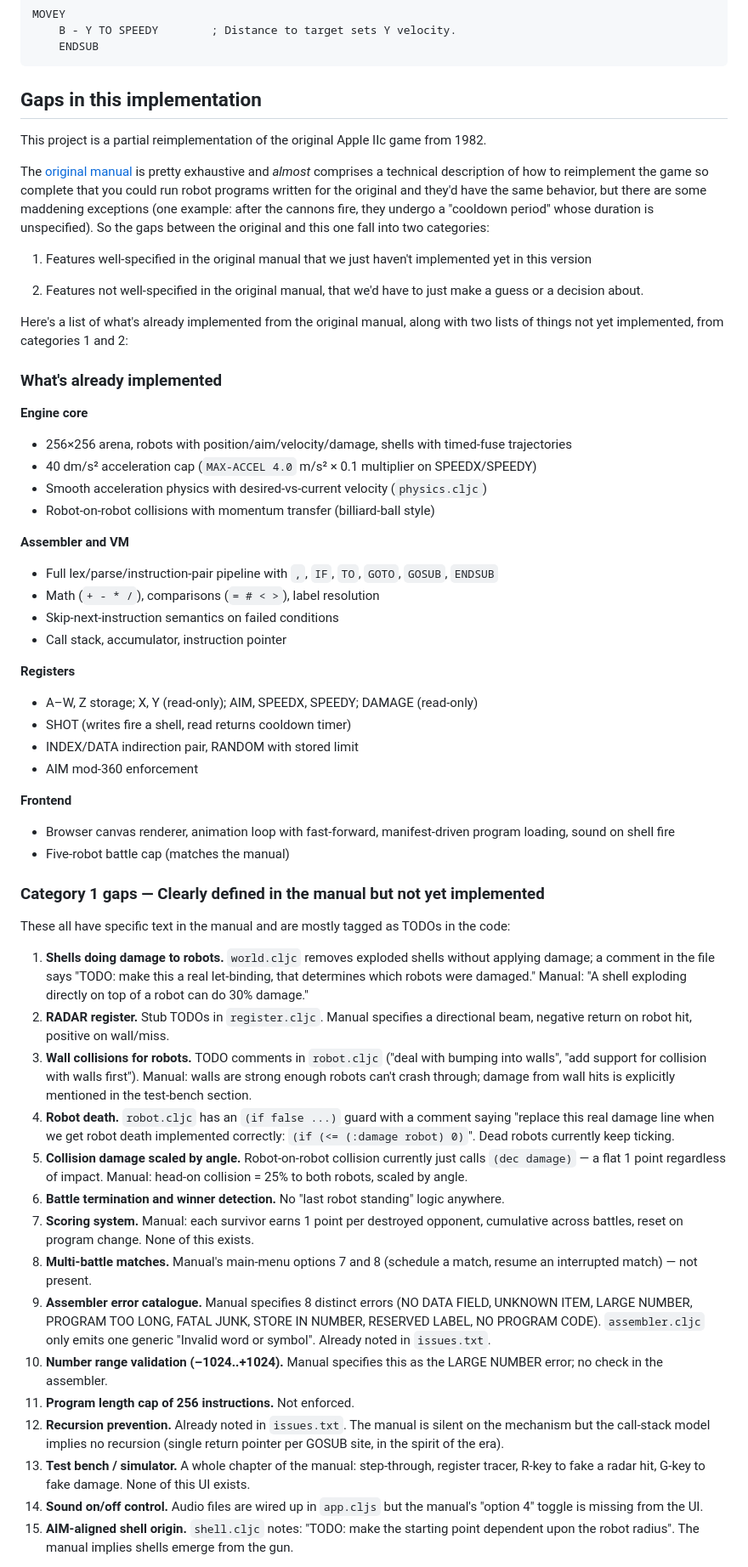
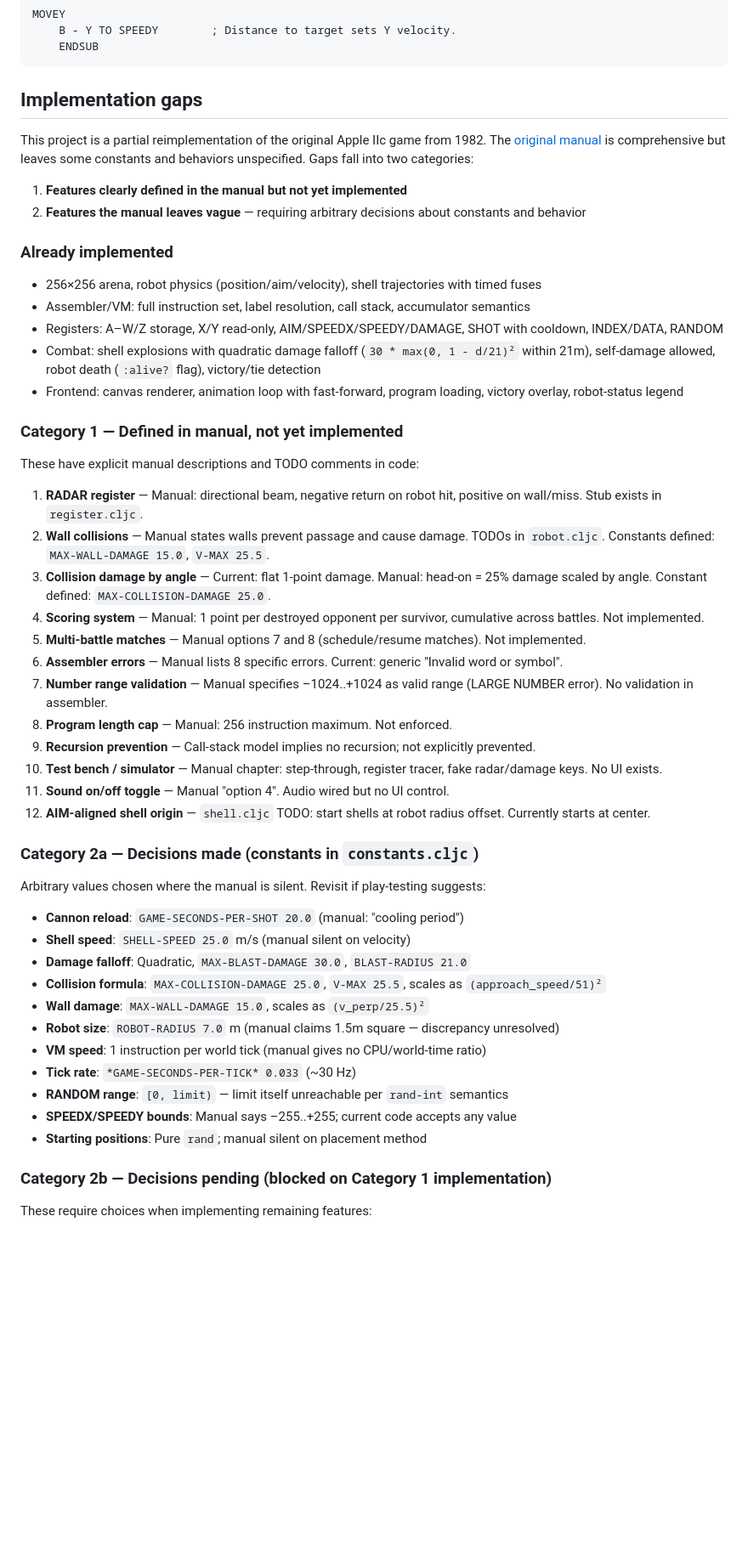
Before and after one commit to richardharrington/robotwar, a Markdown page: README.md, the part around one of its changes. Shown at 85% size. Drawn GitHub-style; blank space fills up the shorter version.

````diff
--- a/README.md
+++ b/README.md
@@ -151,59 +151,55 @@ MOVEY
     ENDSUB
 ```
 
-## Gaps in this implementation
+## Implementation gaps
 
-This project is a partial reimplementation of the original Apple IIc game from 1982.
+This project is a partial reimplementation of the original Apple IIc game from 1982. The [original manual](resources/manual.txt) is comprehensive but leaves some constants and behaviors unspecified. Gaps fall into two categories:
 
-The [original manual](resources/manual.txt) is pretty exhaustive and _almost_ comprises a technical description of how to reimplement the game so complete that you could run robot programs written for the original and they'd have the same behavior, but there are some maddening exceptions (one example: after the cannons fire, they undergo a "cooldown period" whose duration is unspecified). So the gaps between the original and this one fall into two categories:
+1. **Features clearly defined in the manual but not yet implemented**
+2. **Features the manual leaves vague** — requiring arbitrary decisions about constants and behavior
 
-1. Features well-specified in the original manual that we just haven't implemented yet in this version
+### Already implemented
 
-2. Features not well-specified in the original manual, that we'd  have to just make a guess or a decision about.
+- 256×256 arena, robot physics (position/aim/velocity), shell trajectories with timed fuses
+- Assembler/VM: full instruction set, label resolution, call stack, accumulator semantics
+- Registers: A–W/Z storage, X/Y read-only, AIM/SPEEDX/SPEEDY/DAMAGE, SHOT with cooldown, INDEX/DATA, RANDOM
+- Combat: shell explosions with quadratic damage falloff (`30 * max(0, 1 - d/21)²` within 21m), self-damage allowed, robot death (`:alive?` flag), victory/tie detection
+- Frontend: canvas renderer, animation loop with fast-forward, program loading, victory overlay, robot-status legend
 
-Here's a list of what's already implemented from the original manual, along with two lists of things not yet implemented, from categories 1 and 2:
+### Category 1 — Defined in manual, not yet implemented
 
-### What's already implemented
+These have explicit manual descriptions and TODO comments in code:
 
-**Engine core**
-- 256×256 arena, robots with position/aim/velocity/damage, shells with timed-fuse trajectories
-- 40 dm/s² acceleration cap (`MAX-ACCEL 4.0` m/s² × 0.1 multiplier on SPEEDX/SPEEDY)
-- Smooth acceleration physics with desired-vs-current velocity (`physics.cljc`)
-- Robot-on-robot collisions with momentum transfer (billiard-ball style)
+1. **RADAR register** — Manual: directional beam, negative return on robot hit, positive on wall/miss. Stub exists in `register.cljc`.
+2. **Wall collisions** — Manual states walls prevent passage and cause damage. TODOs in `robot.cljc`. Constants defined: `MAX-WALL-DAMAGE 15.0`, `V-MAX 25.5`.
+3. **Collision damage by angle** — Current: flat 1-point damage. Manual: head-on = 25% damage scaled by angle. Constant defined: `MAX-COLLISION-DAMAGE 25.0`.
+4. **Scoring system** — Manual: 1 point per destroyed opponent per survivor, cumulative across battles. Not implemented.
+5. **Multi-battle matches** — Manual options 7 and 8 (schedule/resume matches). Not implemented.
+6. **Assembler errors** — Manual lists 8 specific errors. Current: generic "Invalid word or symbol".
+7. **Number range validation** — Manual specifies –1024..+1024 as valid range (LARGE NUMBER error). No validation in assembler.
+8. **Program length cap** — Manual: 256 instruction maximum. Not enforced.
+9. **Recursion prevention** — Call-stack model implies no recursion; not explicitly prevented.
+10. **Test bench / simulator** — Manual chapter: step-through, register tracer, fake radar/damage keys. No UI exists.
+11. **Sound on/off toggle** — Manual "option 4". Audio wired but no UI control.
+12. **AIM-aligned shell origin** — `shell.cljc` TODO: start shells at robot radius offset. Currently starts at center.
 
-**Assembler and VM**
-- Full lex/parse/instruction-pair pipeline with `,`, `IF`, `TO`, `GOTO`, `GOSUB`, `ENDSUB`
-- Math (`+ - * /`), comparisons (`= # < >`), label resolution
-- Skip-next-instruction semantics on failed conditions
-- Call stack, accumulator, instruction pointer
+### Category 2a — Decisions made (constants in `constants.cljc`)
 
-**Registers**
-- A–W, Z storage; X, Y (read-only); AIM, SPEEDX, SPEEDY; DAMAGE (read-only)
-- SHOT (writes fire a shell, read returns cooldown timer)
-- INDEX/DATA indirection pair, RANDOM with stored limit
-- AIM mod-360 enforcement
+Arbitrary values chosen where the manual is silent. Revisit if play-testing suggests:
 
-**Frontend**
-- Browser canvas renderer, animation loop with fast-forward, manifest-driven program loading, sound on shell fire
-- Five-robot battle cap (matches the manual)
+- **Cannon reload**: `GAME-SECONDS-PER-SHOT 20.0` (manual: "cooling period")
+- **Shell speed**: `SHELL-SPEED 25.0` m/s (manual silent on velocity)
+- **Damage falloff**: Quadratic, `MAX-BLAST-DAMAGE 30.0`, `BLAST-RADIUS 21.0`
+- **Collision formula**: `MAX-COLLISION-DAMAGE 25.0`, `V-MAX 25.5`, scales as `(approach_speed/51)²`
+- **Wall damage**: `MAX-WALL-DAMAGE 15.0`, scales as `(v_perp/25.5)²`
+- **Robot size**: `ROBOT-RADIUS 7.0` m (manual claims 1.5m square — discrepancy unresolved)
+- **VM speed**: 1 instruction per world tick (manual gives no CPU/world-time ratio)
+- **Tick rate**: `*GAME-SECONDS-PER-TICK* 0.033` (~30 Hz)
+- **RANDOM range**: `[0, limit)` — limit itself unreachable per `rand-int` semantics
+- **SPEEDX/SPEEDY bounds**: Manual says –255..+255; current code accepts any value
+- **Starting positions**: Pure `rand`; manual silent on placement method
 
-### Category 1 gaps — Clearly defined in the manual but not yet implemented
+### Category 2b — Decisions pending (blocked on Category 1 implementation)
 
-These all have specific text in the manual and are mostly tagged as TODOs in the code:
+These require choices when implementing remaining features:
 
-1. **Shells doing damage to robots.** `world.cljc` removes exploded shells without applying damage; a comment in the file says "TODO: make this a real let-binding, that determines which robots were damaged." Manual: "A shell exploding directly on top of a robot can do 30% damage."
-2. **RADAR register.** Stub TODOs in `register.cljc`. Manual specifies a directional beam, negative return on robot hit, positive on wall/miss.
-3. **Wall collisions for robots.** TODO comments in `robot.cljc` ("deal with bumping into walls", "add support for collision with walls first"). Manual: walls are strong enough robots can't crash through; damage from wall hits is explicitly mentioned in the test-bench section.
-4. **Robot death.** `robot.cljc` has an `(if false ...)` guard with a comment saying "replace this real damage line when we get robot death implemented correctly: `(if (<= (:damage robot) 0)`". Dead robots currently keep ticking.
-5. **Collision damage scaled by angle.** Robot-on-robot collision currently just calls `(dec damage)` — a flat 1 point regardless of impact. Manual: head-on collision = 25% to both robots, scaled by angle.
-6. **Battle termination and winner detection.** No "last robot standing" logic anywhere.
-7. **Scoring system.** Manual: each survivor earns 1 point per destroyed opponent, cumulative across battles, reset on program change. None of this exists.
-8. **Multi-battle matches.** Manual's main-menu options 7 and 8 (schedule a match, resume an interrupted match) — not present.
-9. **Assembler error catalogue.** Manual specifies 8 distinct errors (NO DATA FIELD, UNKNOWN ITEM, LARGE NUMBER, PROGRAM TOO LONG, FATAL JUNK, STORE IN NUMBER, RESERVED LABEL, NO PROGRAM CODE). `assembler.cljc` only emits one generic "Invalid word or symbol". Already noted in `issues.txt`.
-10. **Number range validation (–1024..+1024).** Manual specifies this as the LARGE NUMBER error; no check in the assembler.
-11. **Program length cap of 256 instructions.** Not enforced.
-12. **Recursion prevention.** Already noted in `issues.txt`. The manual is silent on the mechanism but the call-stack model implies no recursion (single return pointer per GOSUB site, in the spirit of the era).
-13. **Test bench / simulator.** A whole chapter of the manual: step-through, register tracer, R-key to fake a radar hit, G-key to fake damage. None of this UI exists.
-14. **Sound on/off control.** Audio files are wired up in `app.cljs` but the manual's "option 4" toggle is missing from the UI.
-15. **AIM-aligned shell origin.** `shell.cljc` notes: "TODO: make the starting point dependent upon the robot radius". The manual implies shells emerge from the gun.
-
````
Also changed, not shown: other parts of README.md (+3 -29 lines).
